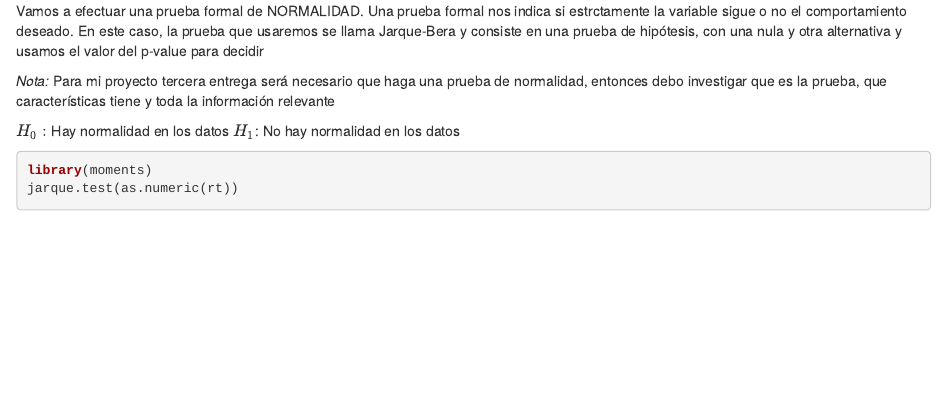
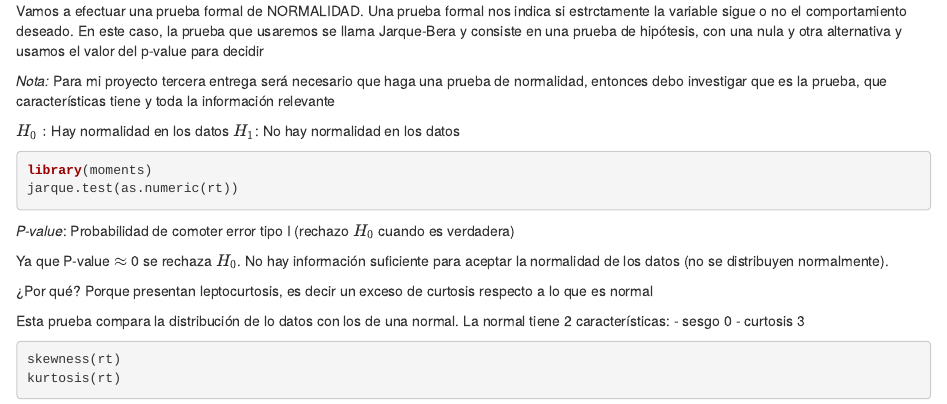
Before and after one commit to zayo1511/AnalisisDelRiesgo, an R Markdown document (Rendimiento y riesgo.Rmd): the page in a window 1100 px wide, from 1240 px down. Rendered offline with R 4.5, knitr and Pandoc, with nearby package versions; the code chunks are not run, so their results and figures are left out.

Commit message:
Skewness y kurtosis

````diff
--- a/Rendimiento y riesgo.Rmd
+++ b/Rendimiento y riesgo.Rmd
@@ -86,3 +86,18 @@ $H_1$: No hay normalidad en los datos
 library(moments)
 jarque.test(as.numeric(rt))
 ```
+
+*P-value*: Probabilidad de comoter error tipo I (rechazo $H_0$ cuando es verdadera)
+
+Ya que P-value $\approx$ 0 se rechaza $H_0$. No hay información suficiente para aceptar la normalidad de los datos (no se distribuyen normalmente).
+
+¿Por qué? Porque presentan leptocurtosis, es decir un exceso de curtosis respecto a lo que es normal
+
+Esta prueba compara la distribución de lo datos con los de una normal. La normal tiene 2 características:
+- sesgo 0
+- curtosis 3
+
+```{r}
+skewness(rt)
+kurtosis(rt)
+```
````
